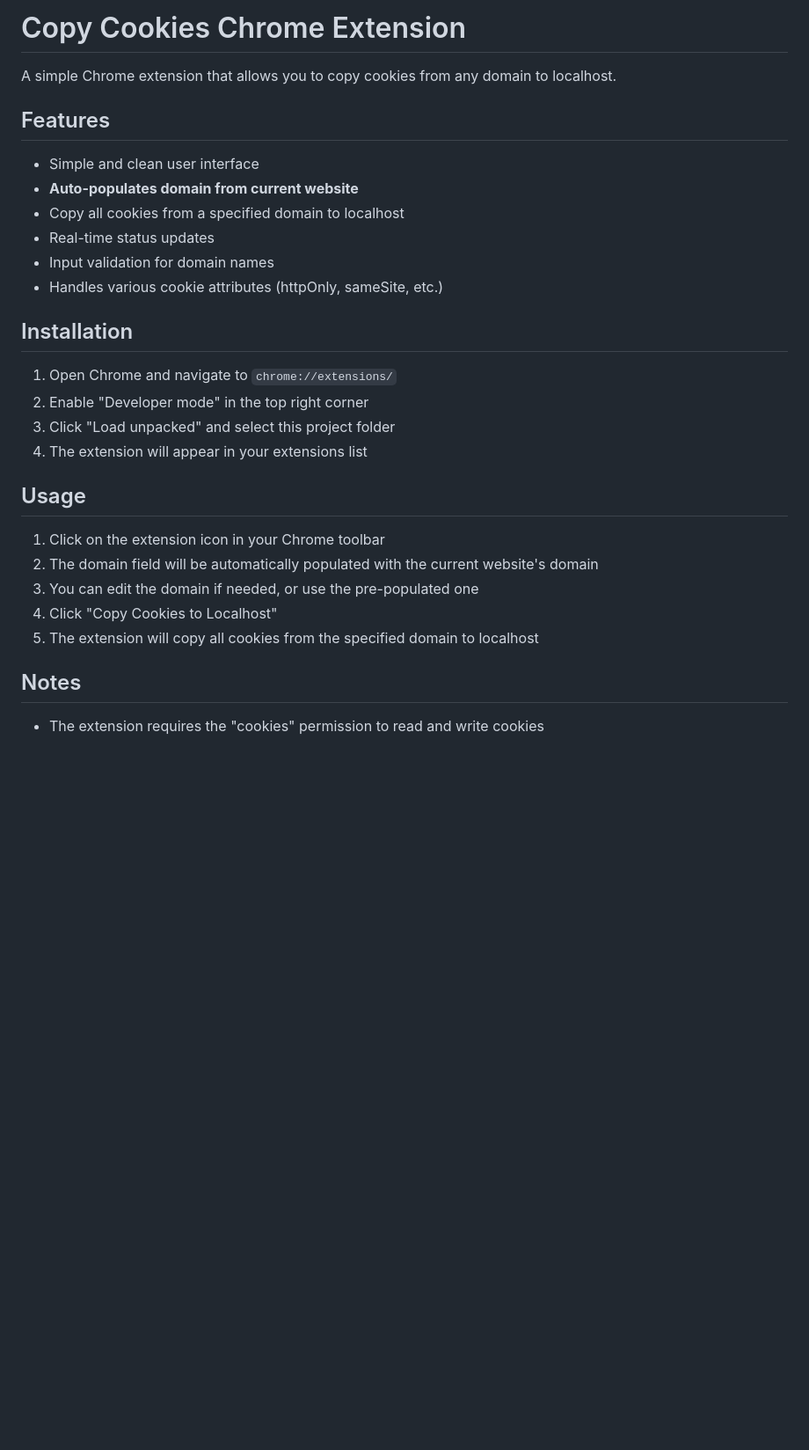
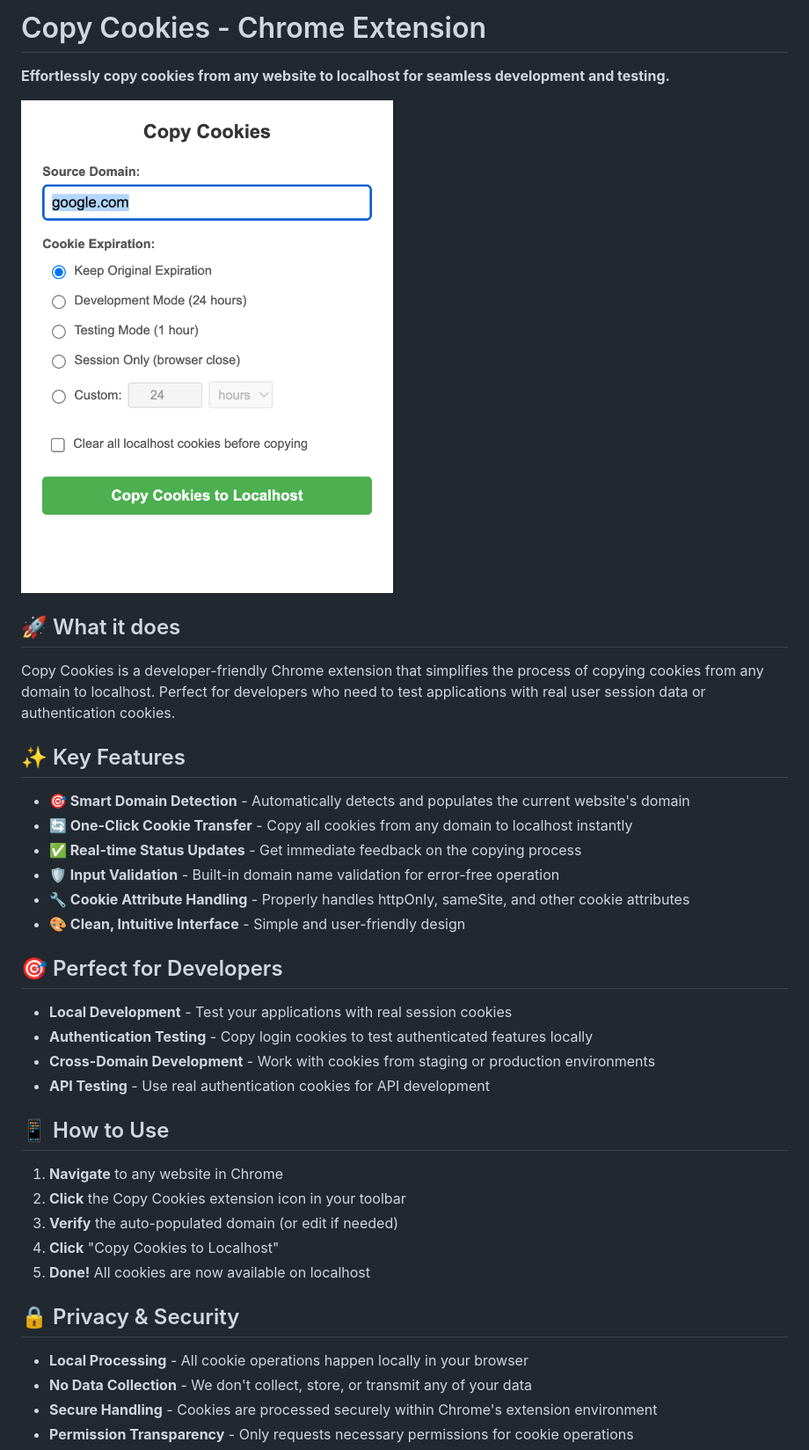
Before and after one commit to mshirlaw/copy-cookies, a Markdown page: README.md, the part around the change printed below. Shown: that part at 88% size. Drawn GitHub-style; pictures changed too: img/ui.png (added); blank space fills up the shorter version.

```diff
--- a/README.md
+++ b/README.md
@@ -1,31 +1,41 @@
-# Copy Cookies Chrome Extension
+# Copy Cookies - Chrome Extension
 
-A simple Chrome extension that allows you to copy cookies from any domain to localhost.
+**Effortlessly copy cookies from any website to localhost for seamless development and testing.**
 
-## Features
+![Copy Cookies Extension UI](img/ui.png)
 
-- Simple and clean user interface
-- **Auto-populates domain from current website**
-- Copy all cookies from a specified domain to localhost
-- Real-time status updates
-- Input validation for domain names
-- Handles various cookie attributes (httpOnly, sameSite, etc.)
+## 🚀 What it does
 
-## Installation
+Copy Cookies is a developer-friendly Chrome extension that simplifies the process of copying cookies from any domain to localhost. Perfect for developers who need to test applications with real user session data or authentication cookies.
 
-1. Open Chrome and navigate to `chrome://extensions/`
-2. Enable "Developer mode" in the top right corner
-3. Click "Load unpacked" and select this project folder
-4. The extension will appear in your extensions list
+## ✨ Key Features
 
-## Usage
+- **🎯 Smart Domain Detection** - Automatically detects and populates the current website's domain
+- **🔄 One-Click Cookie Transfer** - Copy all cookies from any domain to localhost instantly
+- **✅ Real-time Status Updates** - Get immediate feedback on the copying process
+- **🛡️ Input Validation** - Built-in domain name validation for error-free operation
+- **🔧 Cookie Attribute Handling** - Properly handles httpOnly, sameSite, and other cookie attributes
+- **🎨 Clean, Intuitive Interface** - Simple and user-friendly design
 
-1. Click on the extension icon in your Chrome toolbar
-2. The domain field will be automatically populated with the current website's domain
-3. You can edit the domain if needed, or use the pre-populated one
-4. Click "Copy Cookies to Localhost"
-5. The extension will copy all cookies from the specified domain to localhost
+## 🎯 Perfect for Developers
 
-## Notes
+- **Local Development** - Test your applications with real session cookies
+- **Authentication Testing** - Copy login cookies to test authenticated features locally
+- **Cross-Domain Development** - Work with cookies from staging or production environments
+- **API Testing** - Use real authentication cookies for API development
 
-- The extension requires the "cookies" permission to read and write cookies
+## 📱 How to Use
+
+1. **Navigate** to any website in Chrome
+2. **Click** the Copy Cookies extension icon in your toolbar
+3. **Verify** the auto-populated domain (or edit if needed)
+4. **Click** "Copy Cookies to Localhost"
+5. **Done!** All cookies are now available on localhost
+
+## 🔒 Privacy & Security
+
+- **Local Processing** - All cookie operations happen locally in your browser
+- **No Data Collection** - We don't collect, store, or transmit any of your data
+- **Secure Handling** - Cookies are processed securely within Chrome's extension environment
+- **Permission Transparency** - Only requests necessary permissions for cookie operations
+
```
Also changed, not shown: other parts of README.md (+57 -23 lines).
